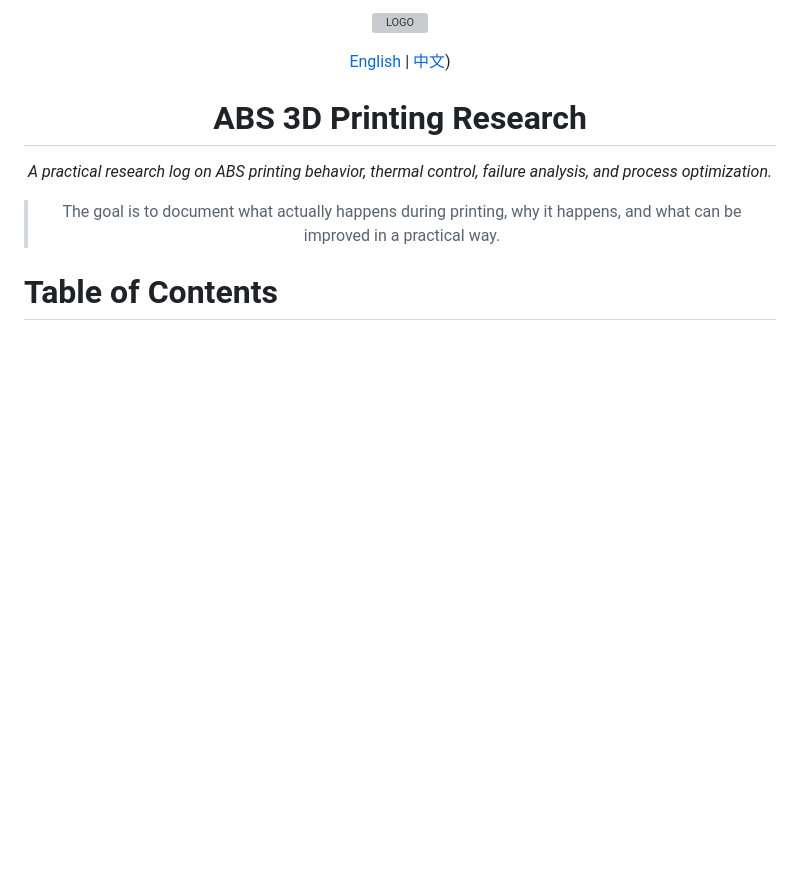
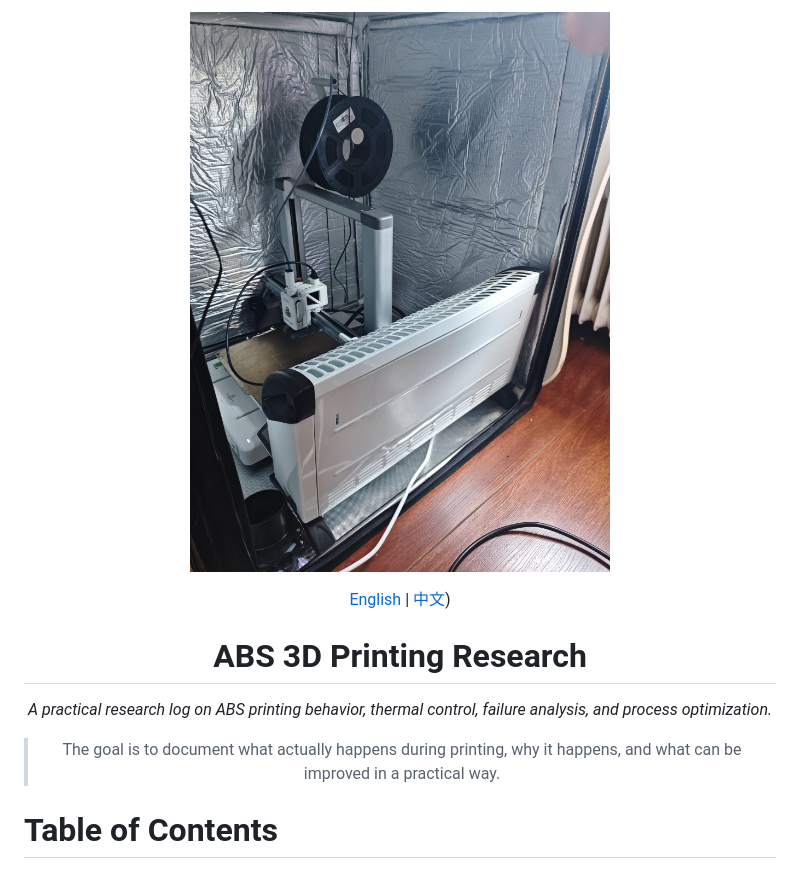
Before and after one commit to R2S-ver/ABS-3D-Printing-Guide, a Markdown page: README.md, the part around one of its changes. Drawn GitHub-style; blank space fills up the shorter version; grey boxes are pictures that could not be loaded.

```diff
--- a/README.md
+++ b/README.md
@@ -1,6 +1,6 @@
 <div align="center">
 
-<img alt="LOGO" src="https://github.com/R2S-ver/ABS-3D-Printing-Guide/blob/main/assets/images/ABS%203D%20Printing%20Guide%200.png" width="512" height="512" /> <br>
+<img alt="LOGO" src="https://github.com/R2S-ver/ABS-3D-Printing-Guide/blob/main/assets/images/ABS%203D%20Printing%20Guide%2010.jpeg" width="512" height="512" /> <br>
 
 [English](https://github.com/R2S-ver/ABS-3D-Printing-Guide/blob/main/README.md) | [中文](https://github.com/R2S-ver/ABS-3D-Printing-Guide/blob/Chinese/README.md)) <br>
 # ABS 3D Printing Research
```
Also changed, not shown: other parts of README.md (+1 -0 lines).
